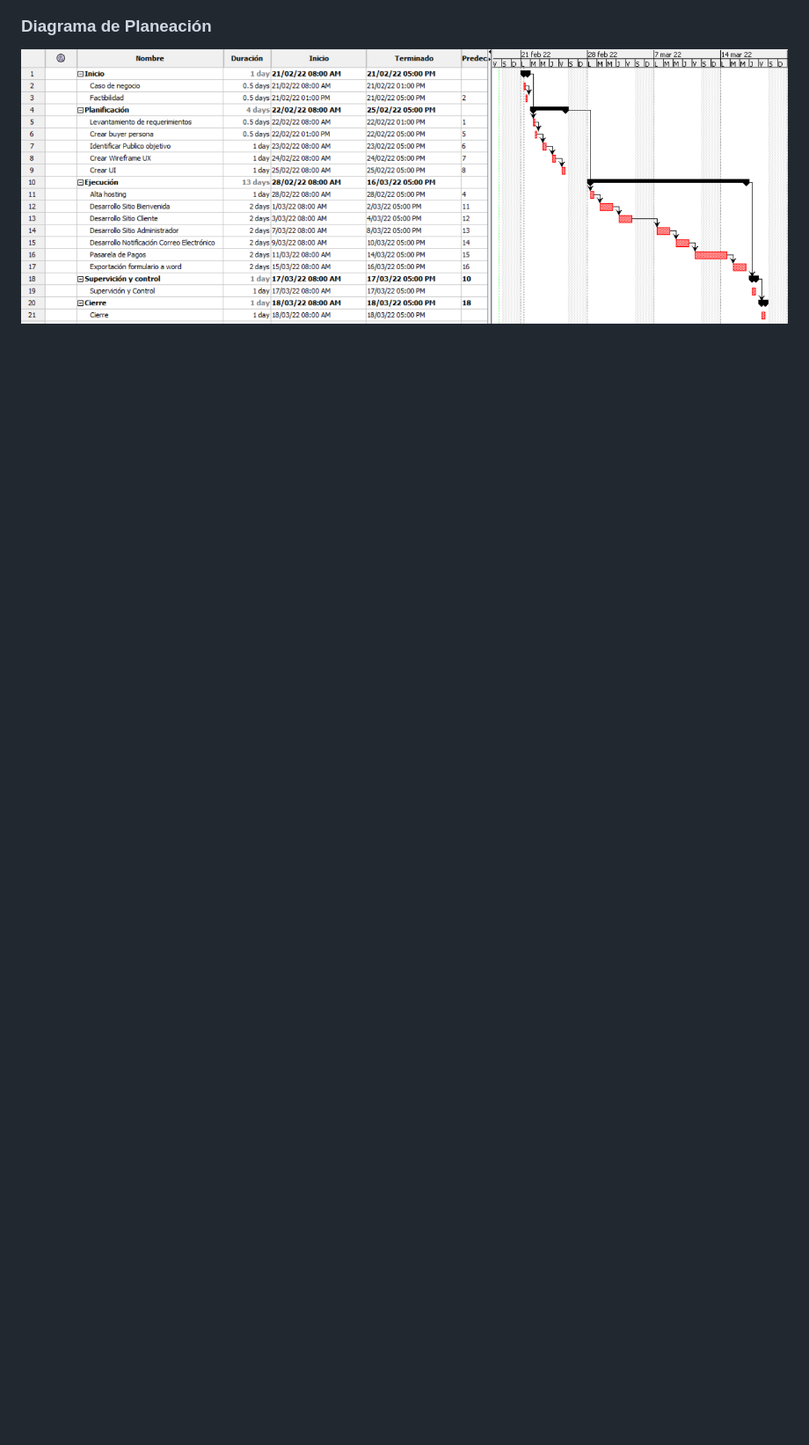
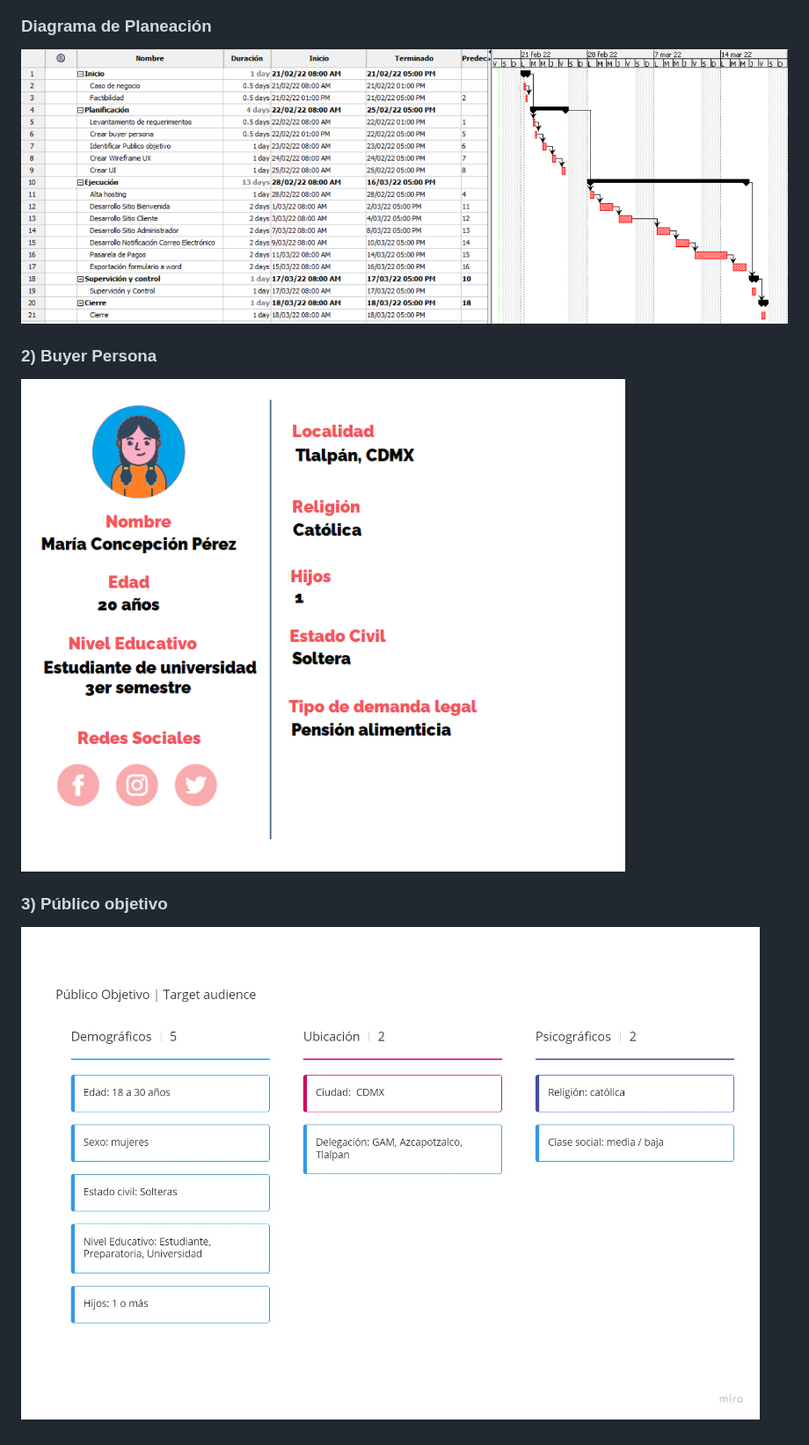
Before and after one commit to doguedogue/FrontEnd-Mision-Train, a Markdown page: Práctica 1/README.md, the part around the change printed below. Shown: that part at 88% size. GitHub-like rendering; pictures changed too: Práctica 1/image/Target_Audience.jpg (added), Práctica 1/image/buyer_persona.png (added); blank space fills up the shorter version.

Commit message:
add:buyer persona and target audience

```diff
--- a/Práctica 1/README.md
+++ b/Práctica 1/README.md
@@ -21,3 +23,11 @@ Es un despacho de abogados que quiere automatizar las demandas de sus clientes,
 ### Diagrama de Planeación
 
 ![](image/README/1645340797031.png)
+
+### 2) Buyer Persona
+
+![](image/buyer_persona.png)
+
+### 3) Público objetivo
+
+![](image/Target_Audience.jpg)
```
Also changed, not shown: other parts of Práctica 1/README.md (+6 -4 lines).
